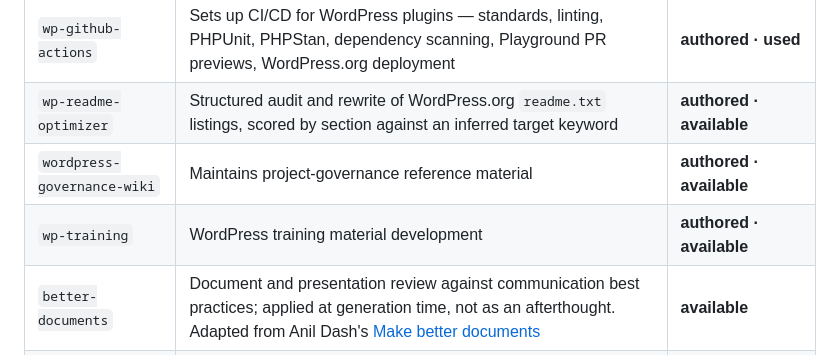
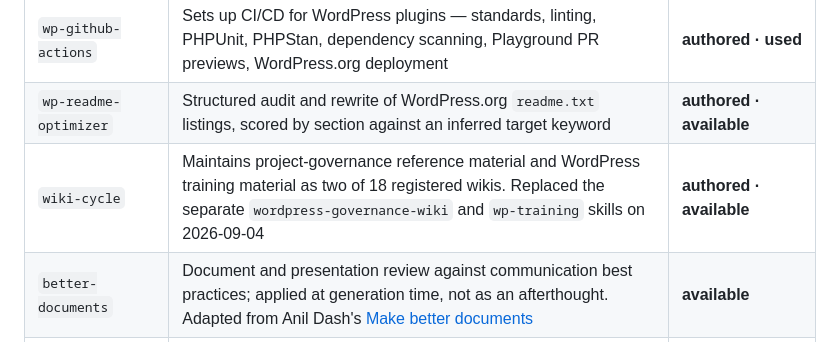
Before and after one commit to courtneyr-dev/docs-and-release-rig, a Markdown page: skills-and-tooling.md, the part around the change. Drawn GitHub-style.

Commit message:
📖 DOC: name wiki-cycle in the local skills table
wordpress-governance-wiki and wp-training merged into wiki-cycle on
2026-09-04, so the table listed two skills that aren't installed while
labeling them "available". The public wp-dev-prompts table stays as is:
all 11 of those skills are still published there.

Co-Authored-By: Claude Opus 5.5 <noreply@anthropic.com>

```diff
--- a/skills-and-tooling.md
+++ b/skills-and-tooling.md
@@ -116,8 +116,7 @@ would 404.
 | `wp-audit` | Audits owned plugins, proves each finding by firing it against a disposable local site, and spawns a fix task per confirmed bug | **authored · available** |
 | `wp-github-actions` | Sets up CI/CD for WordPress plugins — standards, linting, PHPUnit, PHPStan, dependency scanning, Playground PR previews, WordPress.org deployment | **authored · used** |
 | `wp-readme-optimizer` | Structured audit and rewrite of WordPress.org `readme.txt` listings, scored by section against an inferred target keyword | **authored · available** |
-| `wordpress-governance-wiki` | Maintains project-governance reference material | **authored · available** |
-| `wp-training` | WordPress training material development | **authored · available** |
+| `wiki-cycle` | Maintains project-governance reference material and WordPress training material as two of 18 registered wikis. Replaced the separate `wordpress-governance-wiki` and `wp-training` skills on 2026-09-04 | **authored · available** |
 | `better-documents` | Document and presentation review against communication best practices; applied at generation time, not as an afterthought. Adapted from Anil Dash's [Make better documents](https://www.anildash.com/2024/03/10/make-better-documents/) | **available** |
 | `technical-writing` | Drafts technical posts directly from a repository — reading commits, exploring files — while still in the code. Adapted from Rich Tabor's public collection at https://github.com/richtabor/agent-skills | **used** |
 | `anti-slop-git-writing` | Commit messages, PR descriptions, and issue reports that read like a specific person wrote them under normal time pressure | **available** |
```
